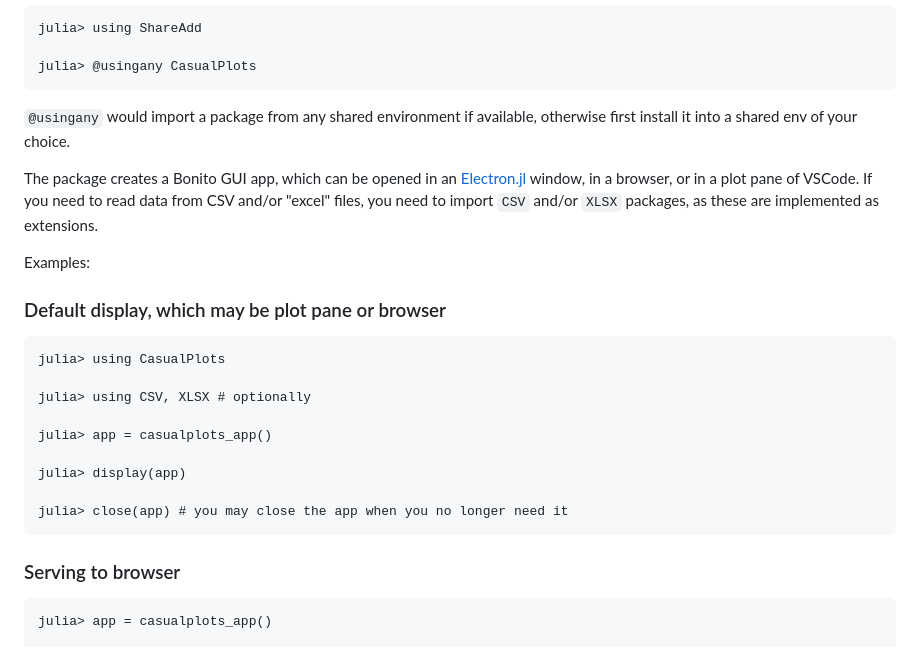
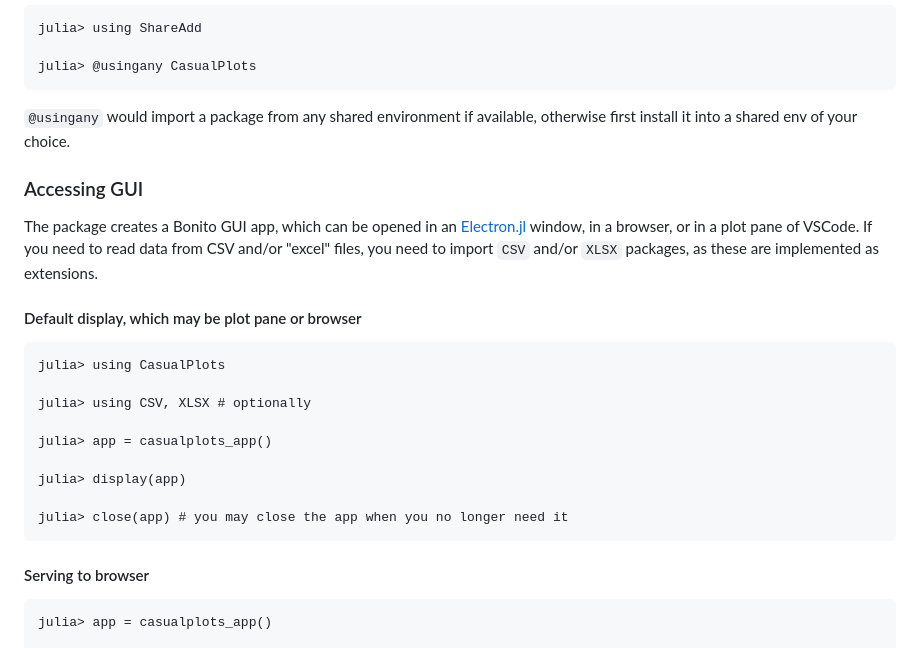
Before and after one commit to Eben60/CasualPlots.jl, a Markdown page: README.md, the part around the change printed below. GitHub-like rendering.

````diff
--- a/README.md
+++ b/README.md
@@ -36,11 +38,12 @@ julia> @usingany CasualPlots
 
 `@usingany` would import a package from any shared environment if available, otherwise first install it into a shared env of your choice.
 
+### Accessing GUI
+
 The package creates a Bonito GUI app, which can be opened in an [Electron.jl](https://github.com/JuliaGizmos/Electron.jl) window, in a browser, or in a plot pane of VSCode. If you need to read data from CSV and/or "excel" files, you need to import `CSV` and/or `XLSX` packages, as these are implemented as extensions.
 
-Examples:
 
-### Default display, which may be plot pane or browser
+#### Default display, which may be plot pane or browser
 
 ```
 julia> using CasualPlots
@@ -54,7 +57,7 @@ julia> display(app)
 julia> close(app) # you may close the app when you no longer need it
 ```
 
-### Serving to browser
+#### Serving to browser
 
 ```
 julia> app = casualplots_app()
````
Also changed, not shown: other parts of README.md (+40 -2 lines).
